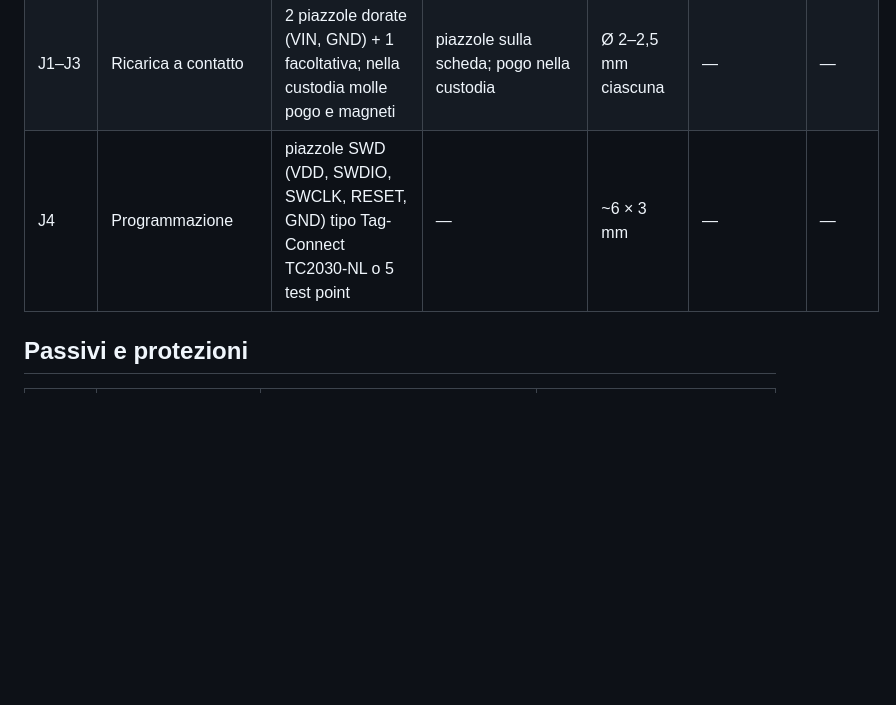
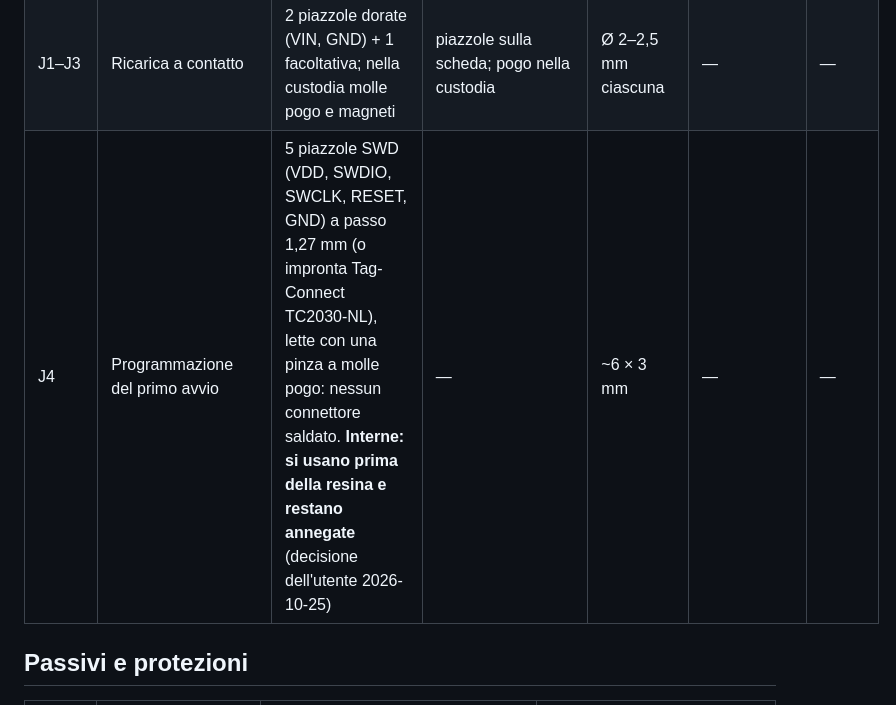
Before and after one commit to PZero/SwimTimer, a Markdown page: hardware/nrf52840/bom.md, the part around the change. Rendered like a GitHub page; blank space fills up the shorter version.

```diff
--- a/hardware/nrf52840/bom.md
+++ b/hardware/nrf52840/bom.md
@@ -17,7 +17,7 @@ Prezzi indicativi in USD per pezzo a piccoli lotti (5–10 schede); codici LCSC/
 | D1 | LED di stato | LED RGB 1010 a anodo comune (codice da scegliere tra i *basic* JLC) | — | 1,0 × 1,0 mm | 1–2 mA per colore, a impulsi | 0,1 $ |
 | BT1 | Batteria | LiPo 3,7 V **~20 mAh con PCM** (es. 401012 ≈ 4 × 10 × 12 mm o 301015 ≈ 3 × 10 × 15 mm; misure da verificare col fornitore) | fuori JLC (AliExpress/fornitori celle) | saldata a filo o linguette | autoscarica ~2–3 %/mese | 2–4 $ |
 | J1–J3 | Ricarica a contatto | 2 piazzole dorate (VIN, GND) + 1 facoltativa; nella custodia molle pogo e magneti | piazzole sulla scheda; pogo nella custodia | Ø 2–2,5 mm ciascuna | — | — |
-| J4 | Programmazione | piazzole SWD (VDD, SWDIO, SWCLK, RESET, GND) tipo Tag-Connect TC2030-NL o 5 test point | — | ~6 × 3 mm | — | — |
+| J4 | Programmazione del primo avvio | 5 piazzole SWD (VDD, SWDIO, SWCLK, RESET, GND) a passo 1,27 mm (o impronta Tag-Connect TC2030-NL), lette con una pinza a molle pogo: nessun connettore saldato. **Interne: si usano prima della resina e restano annegate** (decisione dell'utente 2026-10-25) | — | ~6 × 3 mm | — | — |
 
 ## Passivi e protezioni
 
```
Also changed, not shown: hardware/nrf52840/progetto.md (+4 -2 lines).
